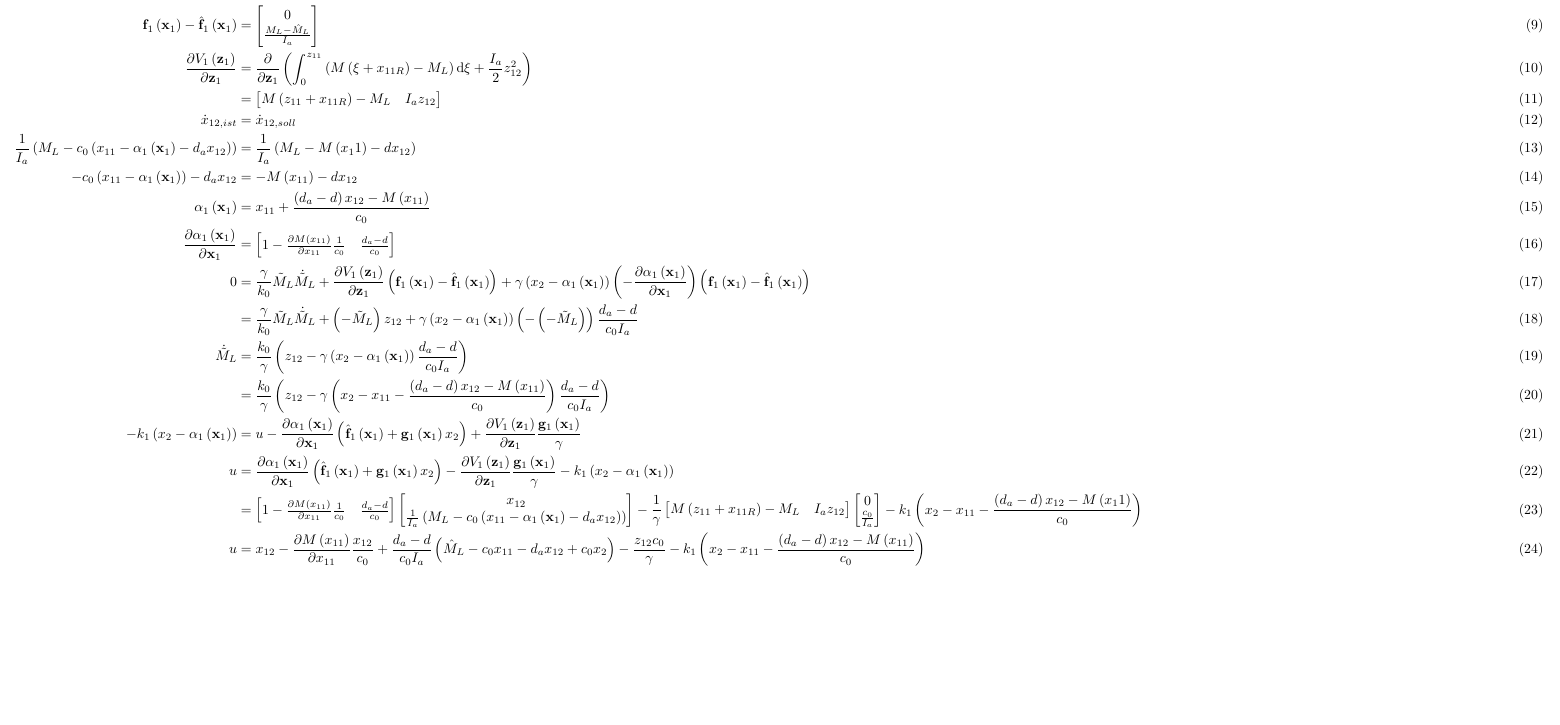
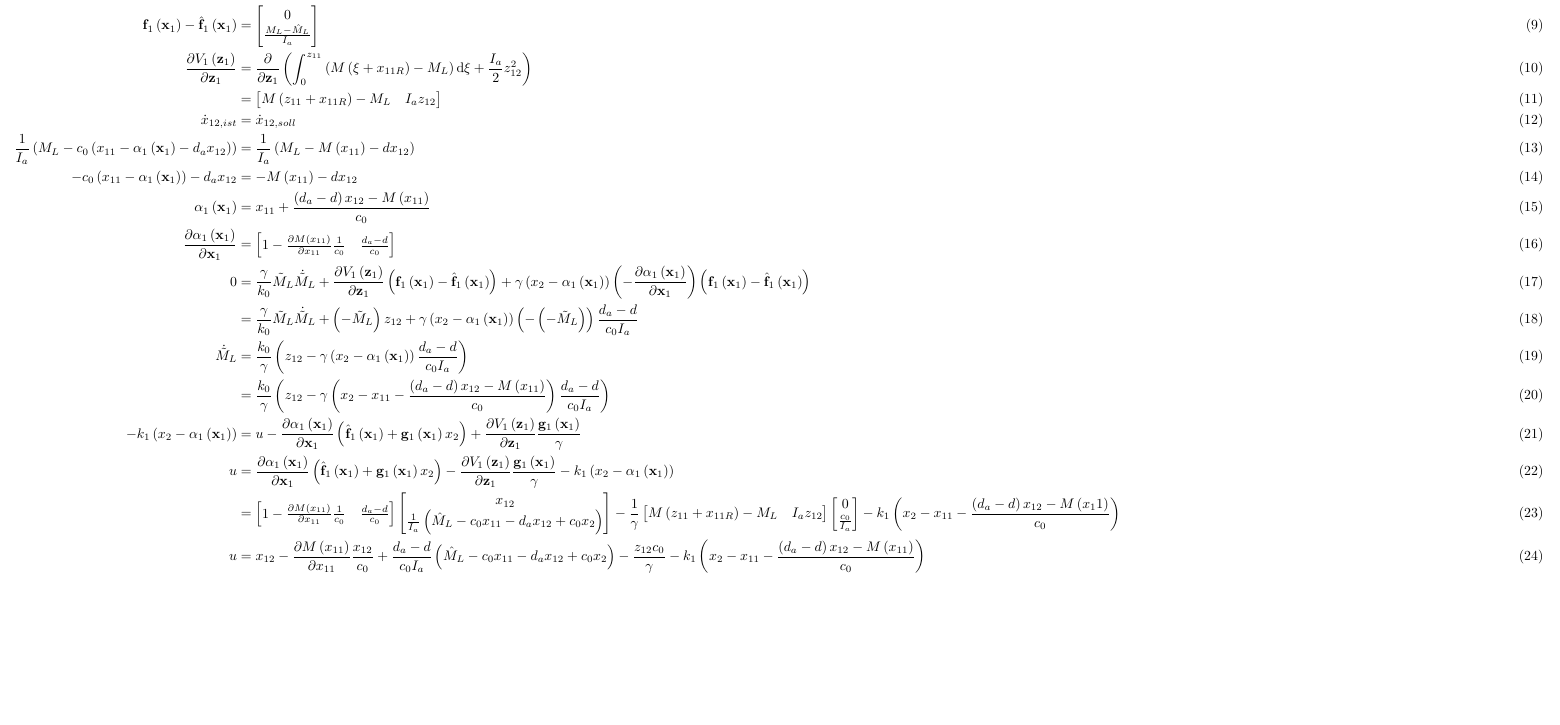
Before and after one commit to CaptainTyphoo/RegSys2UE1, a LaTeX document (BS_RFJ/Berechnung_A3_5/berechnung.tex): part of the page, cut so that both start at the same text. The pictures show the PDF file BS_RFJ/Berechnung_A3_5/berechnung.pdf that the author committed with the source.

Commit message:
Fehler in vorletzter Zeile von Berechnung von u ausgebessert

```diff
--- a/BS_RFJ/Berechnung_A3_5/berechnung.tex
+++ b/BS_RFJ/Berechnung_A3_5/berechnung.tex
@@ -38,7 +38,7 @@
 	\dVedze&=\frac{\partial}{\partial\ze}\mybr{\int_{0}^{z_{11}}\mybr{M\mybr{\xi+x_{11R}}-M_L}\d\xi+\frac{I_a}{2}z_{12}^2}\\
 	&=\begin{bmatrix}M\mybr{z_{11}+x_{11R}}-M_L & I_a z_{12}\end{bmatrix}\\
 	\dot{x}_{12,ist}&=\dot{x}_{12,soll}\\
-	\frac{1}{I_a}\mybr{M_L-c_0\mybr{x_{11}-\alphae-d_a x_{12}}}&=\frac{1}{I_a}\mybr{M_L-M\mybr{x_11}-d x_{12}}\\
+	\frac{1}{I_a}\mybr{M_L-c_0\mybr{x_{11}-\alphae-d_a x_{12}}}&=\frac{1}{I_a}\mybr{M_L-M\mybr{x_{11}}-d x_{12}}\\
 	-c_0\mybr{x_{11}-\alphae}-d_a x_{12}&=-M\mybr{x_{11}}-d x_{12}\\
 	\alphae&=x_{11}+\frac{\mybr{d_a-d}x_{12}-M\mybr{x_{11}}}{c_0}\\
 	\dadxe&=\begin{bmatrix}1-\frac{\partial M\mybr{x_{11}}}{\partial x_{11}} \frac{1}{c_0} & \frac{d_a-d}{c_0}\end{bmatrix}\\
@@ -49,7 +49,7 @@
 	-k_1\mybr{x_2-\alphae}&=u-\dadxe\mybr{\fed+\ge x_2}+\dVedze \frac{\ge}{\gamma}\\
 	u&=\dadxe\mybr{\fed+\ge x_2}-\dVedze \frac{\ge}{\gamma}-k_1\mybr{x_2-\alphae}\\
 	&=\begin{bmatrix}1-\frac{\partial M\mybr{x_{11}}}{\partial x_{11}} \frac{1}{c_0} & \frac{d_a-d}{c_0}\end{bmatrix}\begin{bmatrix}x_{12}\\
-	\frac{1}{I_a}\mybr{M_L-c_0\mybr{x_{11}-\alphae-d_a x_{12}}}
+	\frac{1}{I_a}\mybr{\mld-c_0x_{11}-d_a x_{12}+c_0x_2}
 	\end{bmatrix}-\frac{1}{\gamma}\begin{bmatrix}M\mybr{z_{11}+x_{11R}}-M_L & I_a z_{12}\end{bmatrix}\begin{bmatrix}
 	0\\\frac{c_0}{I_a}
 	\end{bmatrix}-k_1\mybr{x_2-x_{11}-\frac{\mybr{d_a-d}x_{12}-M\mybr{x_11}}{c_0}}\\
```
Also changed, not shown: BS_RFJ/Berechnung_A3_5/berechnung.pdf.
